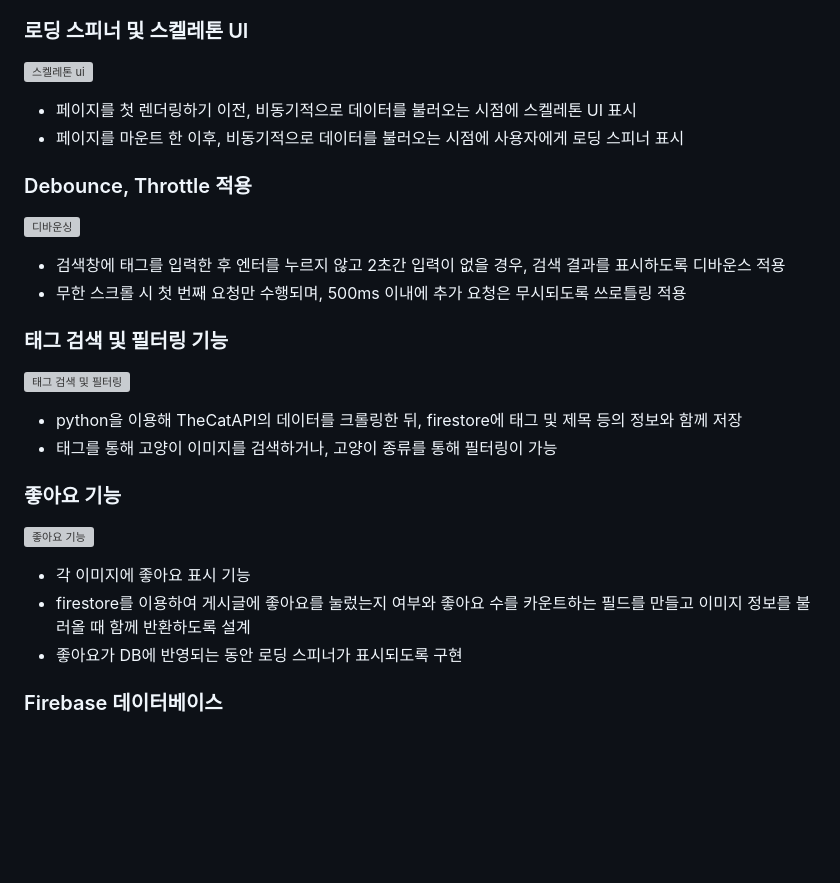
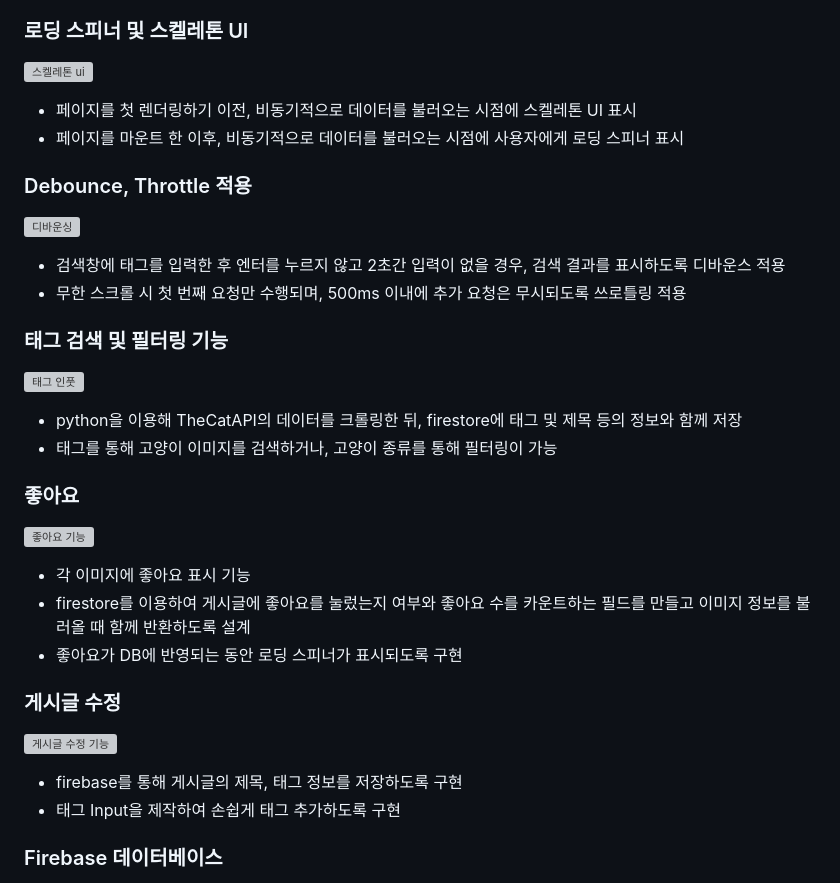
Before and after one commit to itmakesmesoft/ahnlab-cloudmate, a Markdown page: README.md, the part around the change printed below. Rendered like a GitHub page; blank space fills up the shorter version; grey boxes are pictures that could not be loaded.

```diff
--- a/README.md
+++ b/README.md
@@ -84,10 +89,10 @@
 
 ### 태그 검색 및 필터링 기능
 
-![태그 검색 및 필터링](https://github.com/user-attachments/assets/e09ba297-c74a-4174-b6ae-50425657abac)
+![태그 인풋](https://github.com/user-attachments/assets/86b6aa66-f5a9-4c39-8552-0254a43bb4ce)
 
 - python을 이용해 TheCatAPI의 데이터를 크롤링한 뒤, firestore에 태그 및 제목 등의 정보와 함께 저장
 - 태그를 통해 고양이 이미지를 검색하거나, 고양이 종류를 통해 필터링이 가능
 
-### 좋아요 기능
+### 좋아요
 
@@ -97,5 +103,12 @@
 - firestore를 이용하여 게시글에 좋아요를 눌렀는지 여부와 좋아요 수를 카운트하는 필드를 만들고 이미지 정보를 불러올 때 함께 반환하도록 설계
 - 좋아요가 DB에 반영되는 동안 로딩 스피너가 표시되도록 구현
 
+### 게시글 수정
+
+![게시글 수정 기능](https://github.com/user-attachments/assets/aa52bbc3-8746-479f-98f3-99b50da8c972)
+
+- firebase를 통해 게시글의 제목, 태그 정보를 저장하도록 구현
+- 태그 Input을 제작하여 손쉽게 태그 추가하도록 구현
+
 ### Firebase 데이터베이스
 
```
Also changed, not shown: other parts of README.md (+11 -5 lines).
